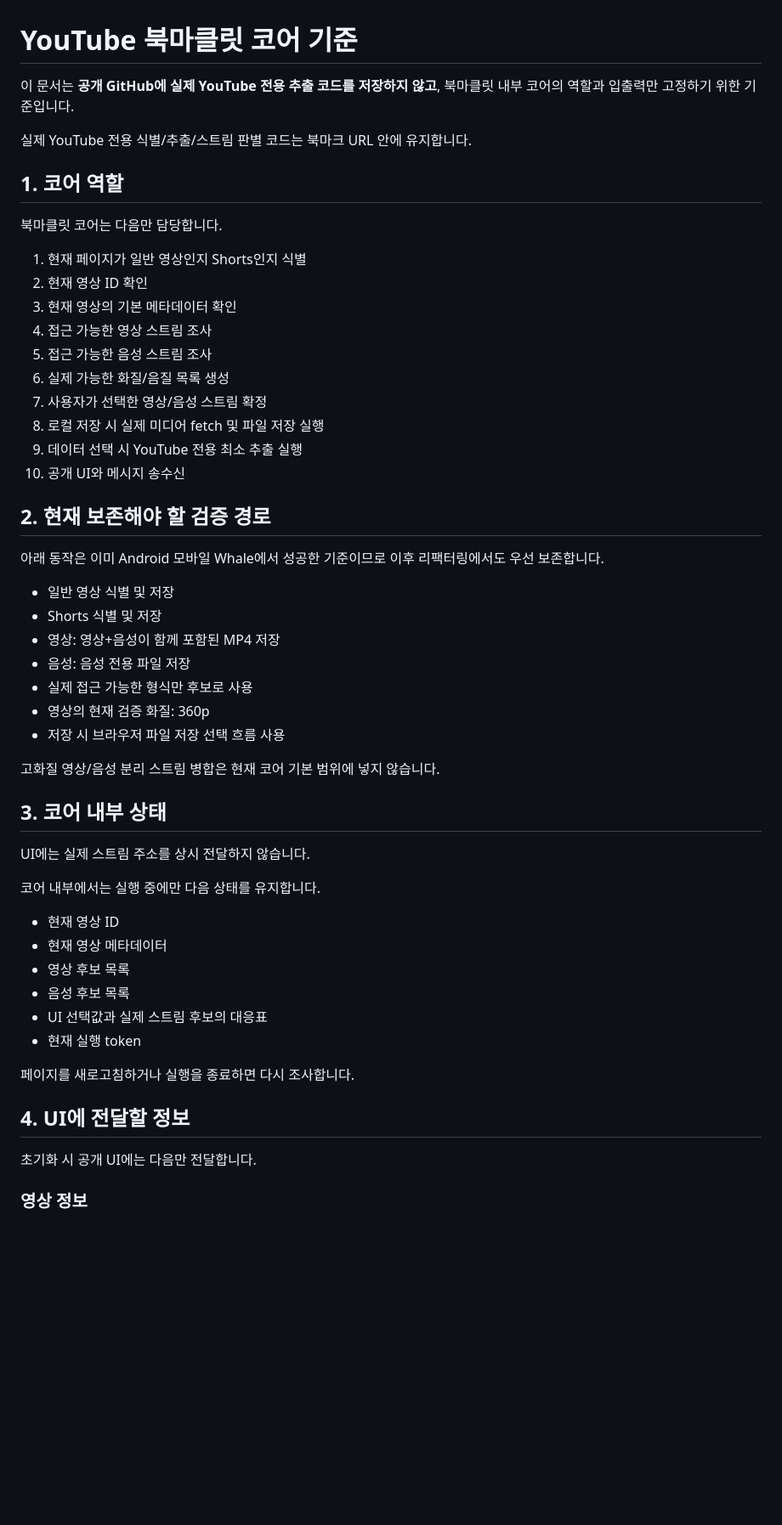
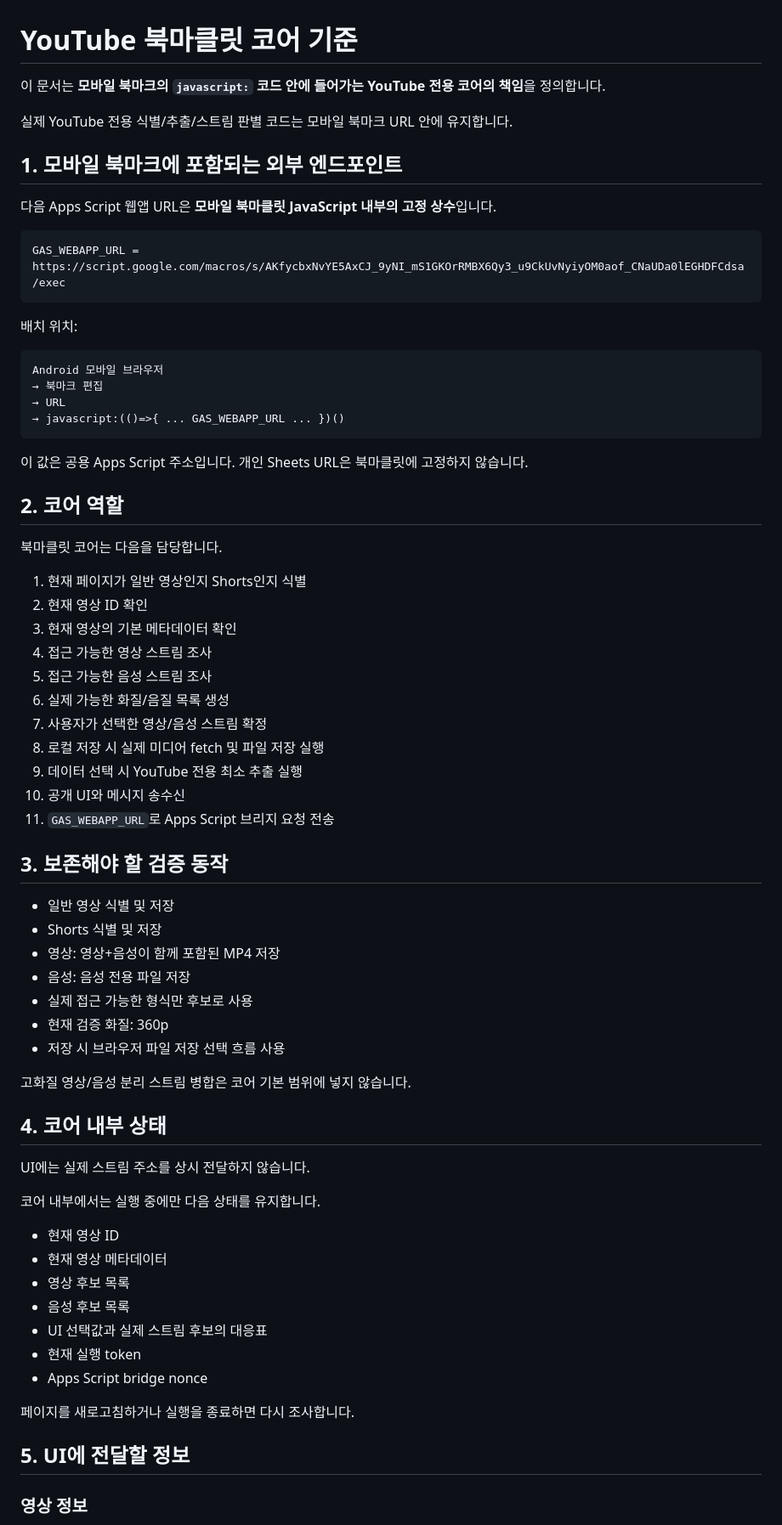
Before and after one commit to sunsee83/dev-lab, a Markdown page: bookmarklets/youtube/CORE_SPEC.md, the part around one of its changes. Shown at 85% size. GitHub-like rendering; blank space fills up the shorter version.

````diff
--- a/bookmarklets/youtube/CORE_SPEC.md
+++ b/bookmarklets/youtube/CORE_SPEC.md
@@ -1,12 +1,32 @@
 # YouTube 북마클릿 코어 기준
 
-이 문서는 **공개 GitHub에 실제 YouTube 전용 추출 코드를 저장하지 않고**, 북마클릿 내부 코어의 역할과 입출력만 고정하기 위한 기준입니다.
+이 문서는 **모바일 북마크의 `javascript:` 코드 안에 들어가는 YouTube 전용 코어의 책임**을 정의합니다.
 
-실제 YouTube 전용 식별/추출/스트림 판별 코드는 북마크 URL 안에 유지합니다.
+실제 YouTube 전용 식별/추출/스트림 판별 코드는 모바일 북마크 URL 안에 유지합니다.
 
-## 1. 코어 역할
+## 1. 모바일 북마크에 포함되는 외부 엔드포인트
 
-북마클릿 코어는 다음만 담당합니다.
+다음 Apps Script 웹앱 URL은 **모바일 북마클릿 JavaScript 내부의 고정 상수**입니다.
+
+```text
+GAS_WEBAPP_URL =
+https://script.google.com/macros/s/AKfycbxNvYE5AxCJ_9yNI_mS1GKOrRMBX6Qy3_u9CkUvNyiyOM0aof_CNaUDa0lEGHDFCdsa/exec
+```
+
+배치 위치:
+
+```text
+Android 모바일 브라우저
+→ 북마크 편집
+→ URL
+→ javascript:(()=>{ ... GAS_WEBAPP_URL ... })()
+```
+
+이 값은 공용 Apps Script 주소입니다. 개인 Sheets URL은 북마클릿에 고정하지 않습니다.
+
+## 2. 코어 역할
+
+북마클릿 코어는 다음을 담당합니다.
 
 1. 현재 페이지가 일반 영상인지 Shorts인지 식별
 2. 현재 영상 ID 확인
@@ -18,22 +38,21 @@
 8. 로컬 저장 시 실제 미디어 fetch 및 파일 저장 실행
 9. 데이터 선택 시 YouTube 전용 최소 추출 실행
 10. 공개 UI와 메시지 송수신
+11. `GAS_WEBAPP_URL`로 Apps Script 브리지 요청 전송
 
-## 2. 현재 보존해야 할 검증 경로
-
-아래 동작은 이미 Android 모바일 Whale에서 성공한 기준이므로 이후 리팩터링에서도 우선 보존합니다.
+## 3. 보존해야 할 검증 동작
 
 - 일반 영상 식별 및 저장
 - Shorts 식별 및 저장
 - 영상: 영상+음성이 함께 포함된 MP4 저장
 - 음성: 음성 전용 파일 저장
 - 실제 접근 가능한 형식만 후보로 사용
-- 영상의 현재 검증 화질: 360p
+- 현재 검증 화질: 360p
 - 저장 시 브라우저 파일 저장 선택 흐름 사용
 
-고화질 영상/음성 분리 스트림 병합은 현재 코어 기본 범위에 넣지 않습니다.
+고화질 영상/음성 분리 스트림 병합은 코어 기본 범위에 넣지 않습니다.
 
-## 3. 코어 내부 상태
+## 4. 코어 내부 상태
 
 UI에는 실제 스트림 주소를 상시 전달하지 않습니다.
 
@@ -45,12 +64,11 @@ UI에는 실제 스트림 주소를 상시 전달하지 않습니다.
 - 음성 후보 목록
 - UI 선택값과 실제 스트림 후보의 대응표
 - 현재 실행 token
+- Apps Script bridge nonce
 
 페이지를 새로고침하거나 실행을 종료하면 다시 조사합니다.
 
-## 4. UI에 전달할 정보
-
-초기화 시 공개 UI에는 다음만 전달합니다.
+## 5. UI에 전달할 정보
 
 ### 영상 정보
 
````
Also changed, not shown: other parts of bookmarklets/youtube/CORE_SPEC.md (+33 -39 lines).
